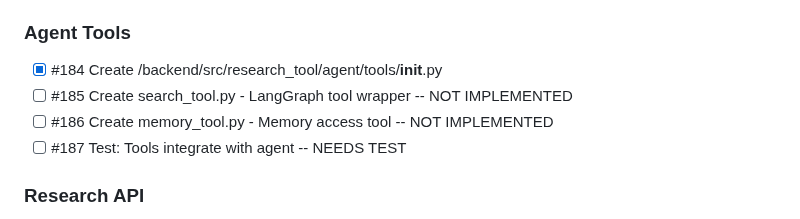
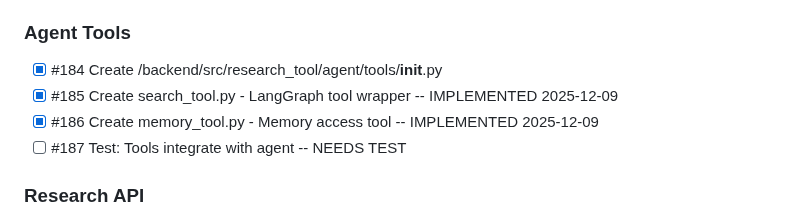
Before and after one commit to memouritsen-ui/solid-robot, a Markdown page: TODO.md, the part around the change. GitHub-like rendering.

Commit message:
docs: update TODO.md - #185, #186 complete

```diff
--- a/TODO.md
+++ b/TODO.md
@@ -316,8 +316,8 @@ cd backend && uv run python -m mypy src/ --ignore-missing-imports
 
 ### Agent Tools
 - [x] #184 Create /backend/src/research_tool/agent/tools/__init__.py
-- [ ] #185 Create search_tool.py - LangGraph tool wrapper -- NOT IMPLEMENTED
-- [ ] #186 Create memory_tool.py - Memory access tool -- NOT IMPLEMENTED
+- [x] #185 Create search_tool.py - LangGraph tool wrapper -- IMPLEMENTED 2025-12-09
+- [x] #186 Create memory_tool.py - Memory access tool -- IMPLEMENTED 2025-12-09
 - [ ] #187 Test: Tools integrate with agent -- NEEDS TEST
 
 ### Research API
```
